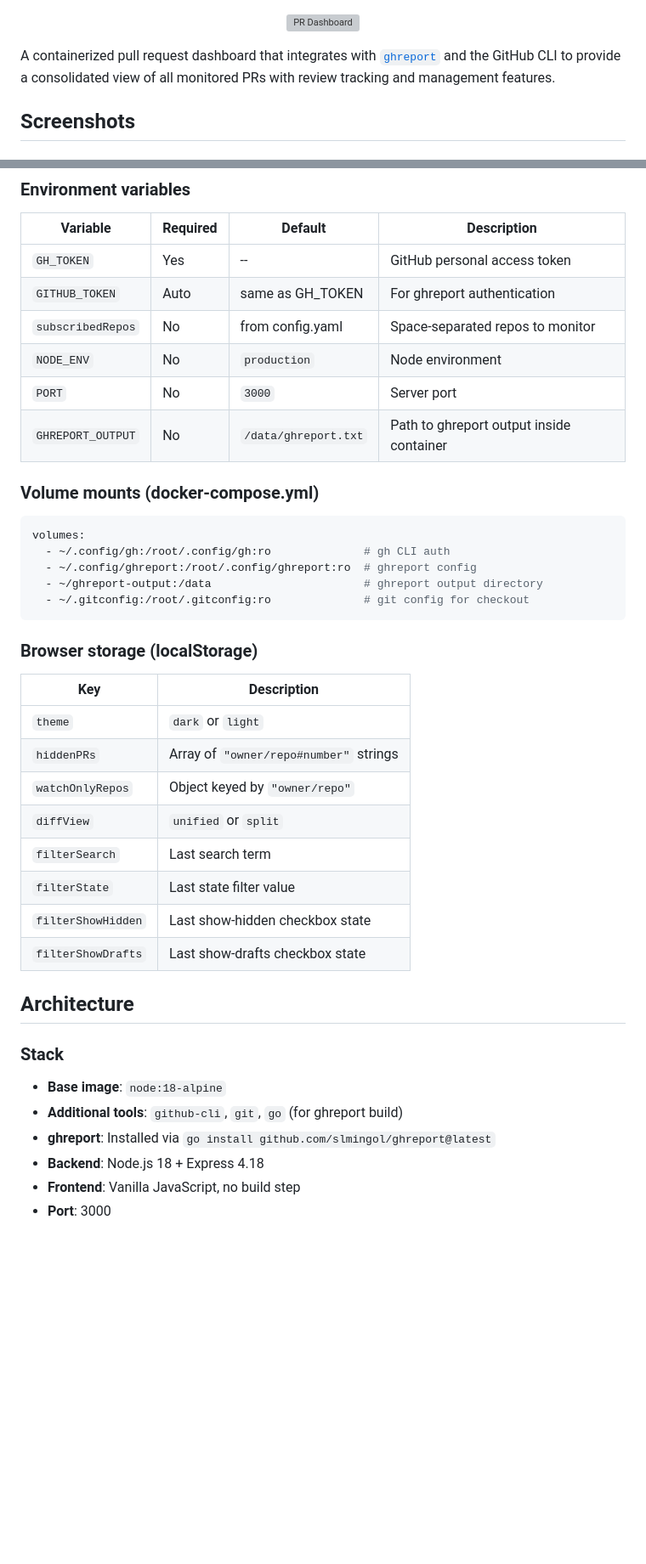
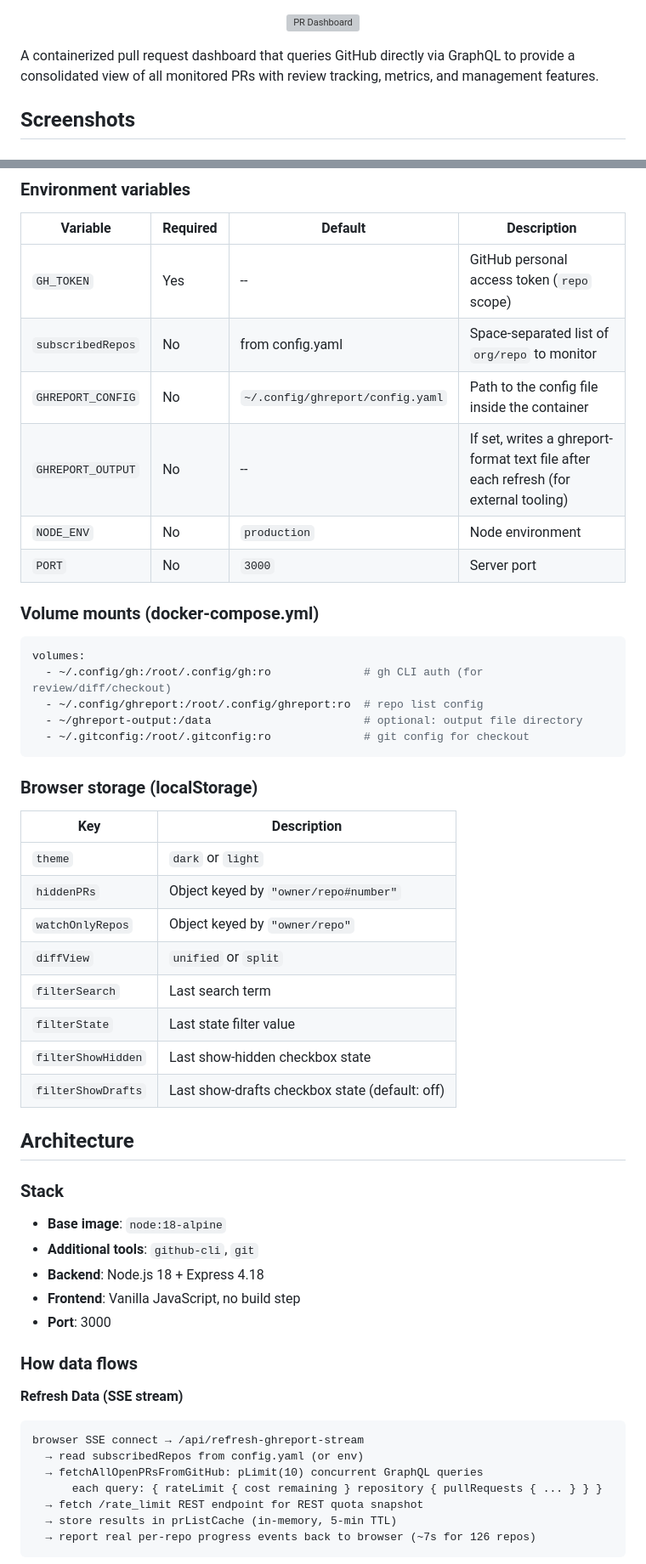
Before and after one commit to slmingol/pr-dashboard, a Markdown page: README.md, 2 parts joined by grey strips. Shown at 85% size. Rendered like a GitHub page; blank space fills up the shorter version; grey boxes are pictures that could not be loaded.

````diff
--- a/README.md
+++ b/README.md
@@ -2,7 +2,7 @@
   <img src="docs/banner.svg" alt="PR Dashboard" width="900"/>
 </p>
 
-A containerized pull request dashboard that integrates with [`ghreport`](https://github.com/slmingol/ghreport) and the GitHub CLI to provide a consolidated view of all monitored PRs with review tracking and management features.
+A containerized pull request dashboard that queries GitHub directly via GraphQL to provide a consolidated view of all monitored PRs with review tracking, metrics, and management features.
 
 ## Screenshots
 
@@ -177,20 +199,20 @@ make clean     # remove container and image
 
 | Variable | Required | Default | Description |
 |----------|----------|---------|-------------|
-| `GH_TOKEN` | Yes | -- | GitHub personal access token |
-| `GITHUB_TOKEN` | Auto | same as GH_TOKEN | For ghreport authentication |
-| `subscribedRepos` | No | from config.yaml | Space-separated repos to monitor |
+| `GH_TOKEN` | Yes | -- | GitHub personal access token (`repo` scope) |
+| `subscribedRepos` | No | from config.yaml | Space-separated list of `org/repo` to monitor |
+| `GHREPORT_CONFIG` | No | `~/.config/ghreport/config.yaml` | Path to the config file inside the container |
+| `GHREPORT_OUTPUT` | No | -- | If set, writes a ghreport-format text file after each refresh (for external tooling) |
 | `NODE_ENV` | No | `production` | Node environment |
 | `PORT` | No | `3000` | Server port |
-| `GHREPORT_OUTPUT` | No | `/data/ghreport.txt` | Path to ghreport output inside container |
 
 ### Volume mounts (docker-compose.yml)
 
 ```yaml
 volumes:
-  - ~/.config/gh:/root/.config/gh:ro              # gh CLI auth
-  - ~/.config/ghreport:/root/.config/ghreport:ro  # ghreport config
-  - ~/ghreport-output:/data                       # ghreport output directory
+  - ~/.config/gh:/root/.config/gh:ro              # gh CLI auth (for review/diff/checkout)
+  - ~/.config/ghreport:/root/.config/ghreport:ro  # repo list config
+  - ~/ghreport-output:/data                       # optional: output file directory
   - ~/.gitconfig:/root/.gitconfig:ro              # git config for checkout
 ```
 
@@ -199,21 +221,35 @@ volumes:
 | Key | Description |
 |-----|-------------|
 | `theme` | `dark` or `light` |
-| `hiddenPRs` | Array of `"owner/repo#number"` strings |
+| `hiddenPRs` | Object keyed by `"owner/repo#number"` |
 | `watchOnlyRepos` | Object keyed by `"owner/repo"` |
 | `diffView` | `unified` or `split` |
 | `filterSearch` | Last search term |
 | `filterState` | Last state filter value |
 | `filterShowHidden` | Last show-hidden checkbox state |
-| `filterShowDrafts` | Last show-drafts checkbox state |
+| `filterShowDrafts` | Last show-drafts checkbox state (default: off) |
 
 ## Architecture
 
 ### Stack
 
 - **Base image**: `node:18-alpine`
-- **Additional tools**: `github-cli`, `git`, `go` (for ghreport build)
-- **ghreport**: Installed via `go install github.com/slmingol/ghreport@latest`
+- **Additional tools**: `github-cli`, `git`
 - **Backend**: Node.js 18 + Express 4.18
 - **Frontend**: Vanilla JavaScript, no build step
 - **Port**: 3000
+
+### How data flows
+
+**Refresh Data (SSE stream)**
+
+```
+browser SSE connect → /api/refresh-ghreport-stream
+  → read subscribedRepos from config.yaml (or env)
+  → fetchAllOpenPRsFromGitHub: pLimit(10) concurrent GraphQL queries
+      each query: { rateLimit { cost remaining } repository { pullRequests { ... } } }
+  → fetch /rate_limit REST endpoint for REST quota snapshot
+  → store results in prListCache (in-memory, 5-min TTL)
+  → report real per-repo progress events back to browser (~7s for 126 repos)
+```
+
````
Also changed, not shown: other parts of README.md (+74 -28 lines).
